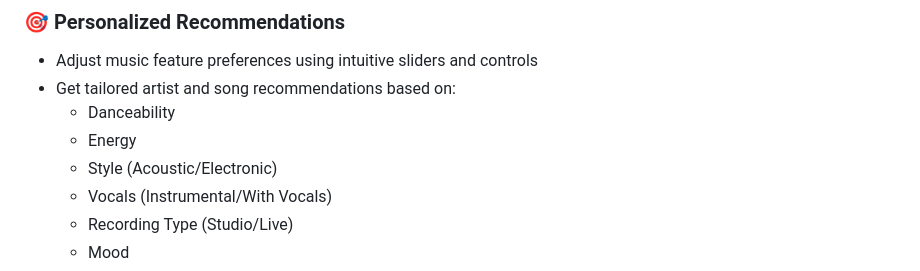
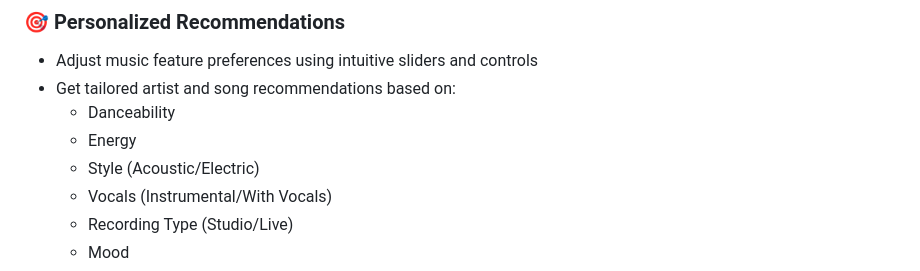
Before and after one commit to keithdeu4/CSE6242_Team148, a Markdown page: README.md, the part around the change. Rendered like a GitHub page.

```diff
--- a/README.md
+++ b/README.md
@@ -12,7 +12,7 @@ This is a Streamlit-based application that recommends personalized playlists bas
 - Get tailored artist and song recommendations based on:
   - Danceability
   - Energy
-  - Style (Acoustic/Electronic)
+  - Style (Acoustic/Electric)
   - Vocals (Instrumental/With Vocals)
   - Recording Type (Studio/Live)
   - Mood
```
